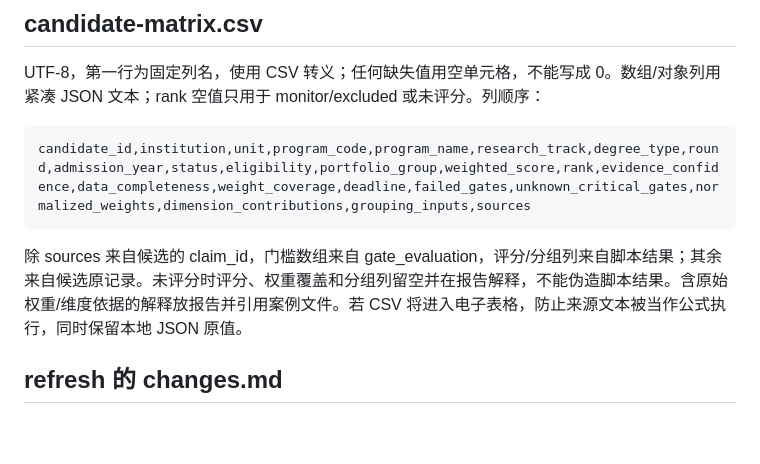
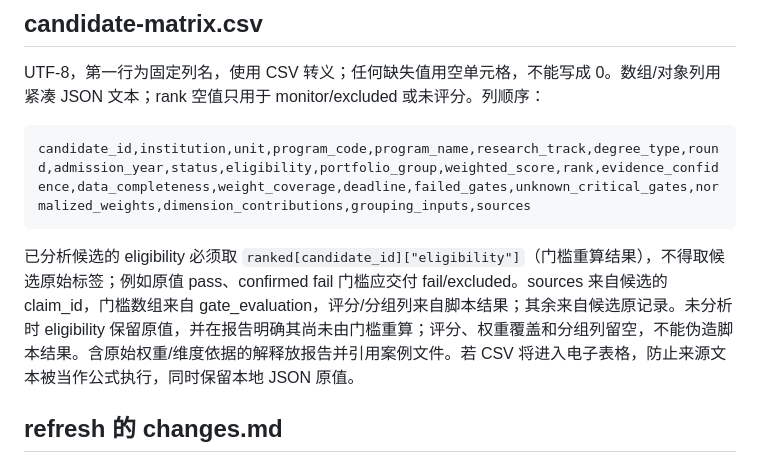
Before and after one commit to Z-lab-boop/graduate-pathfinder, a Markdown page: references/report-schema.md, the part around the change. GitHub-like rendering; blank space fills up the shorter version.

Commit message:
fix: export recalculated qualification in baoyan CSV contract

````diff
--- a/references/report-schema.md
+++ b/references/report-schema.md
@@ -22,7 +22,7 @@ UTF-8，第一行为固定列名，使用 CSV 转义；任何缺失值用空单
 candidate_id,institution,unit,program_code,program_name,research_track,degree_type,round,admission_year,status,eligibility,portfolio_group,weighted_score,rank,evidence_confidence,data_completeness,weight_coverage,deadline,failed_gates,unknown_critical_gates,normalized_weights,dimension_contributions,grouping_inputs,sources
 ```
 
-除 sources 来自候选的 claim_id，门槛数组来自 gate_evaluation，评分/分组列来自脚本结果；其余来自候选原记录。未评分时评分、权重覆盖和分组列留空并在报告解释，不能伪造脚本结果。含原始权重/维度依据的解释放报告并引用案例文件。若 CSV 将进入电子表格，防止来源文本被当作公式执行，同时保留本地 JSON 原值。
+已分析候选的 eligibility 必须取 `ranked[candidate_id]["eligibility"]`（门槛重算结果），不得取候选原始标签；例如原值 pass、confirmed fail 门槛应交付 fail/excluded。sources 来自候选的 claim_id，门槛数组来自 gate_evaluation，评分/分组列来自脚本结果；其余来自候选原记录。未分析时 eligibility 保留原值，并在报告明确其尚未由门槛重算；评分、权重覆盖和分组列留空，不能伪造脚本结果。含原始权重/维度依据的解释放报告并引用案例文件。若 CSV 将进入电子表格，防止来源文本被当作公式执行，同时保留本地 JSON 原值。
 
 ## refresh 的 changes.md
 
````
Also changed, not shown: 1 other file.
